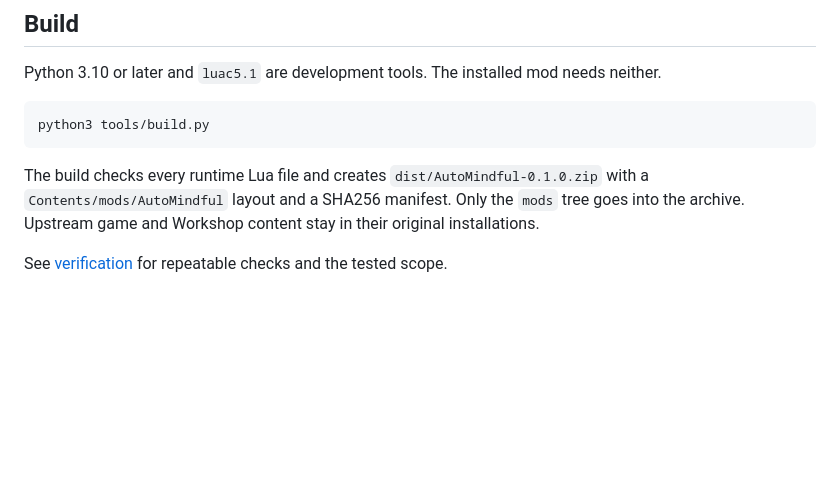
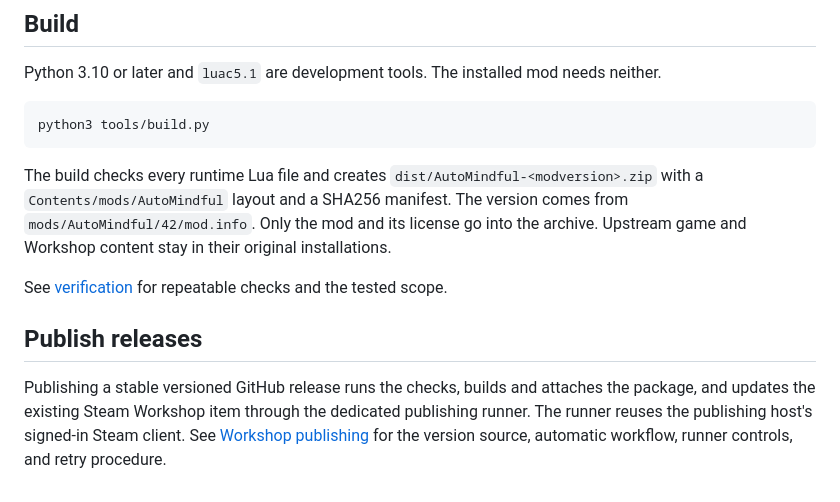
Before and after one commit to DevGuyRash/AutoMindful, a Markdown page: README.md, the part around the change. GitHub-like rendering; blank space fills up the shorter version.

Commit message:
ci(workshop): publish versioned releases automatically (#2)

````diff
--- a/README.md
+++ b/README.md
@@ -38,6 +38,10 @@ Python 3.10 or later and `luac5.1` are development tools. The installed mod need
 python3 tools/build.py
 ```
 
-The build checks every runtime Lua file and creates `dist/AutoMindful-0.1.0.zip` with a `Contents/mods/AutoMindful` layout and a SHA256 manifest. Only the `mods` tree goes into the archive. Upstream game and Workshop content stay in their original installations.
+The build checks every runtime Lua file and creates `dist/AutoMindful-<modversion>.zip` with a `Contents/mods/AutoMindful` layout and a SHA256 manifest. The version comes from `mods/AutoMindful/42/mod.info`. Only the mod and its license go into the archive. Upstream game and Workshop content stay in their original installations.
 
 See [verification](docs/verification.md) for repeatable checks and the tested scope.
+
+## Publish releases
+
+Publishing a stable versioned GitHub release runs the checks, builds and attaches the package, and updates the existing Steam Workshop item through the dedicated publishing runner. The runner reuses the publishing host's signed-in Steam client. See [Workshop publishing](docs/workshop.md) for the version source, automatic workflow, runner controls, and retry procedure.
````
Also changed, not shown: AGENTS.md (added, +3 -0 lines), docs/workshop.md (added, +68 -0 lines), workshop/preview.png (added), 11 other files.
